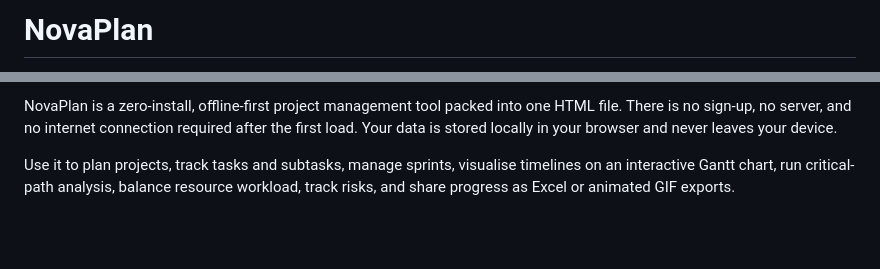
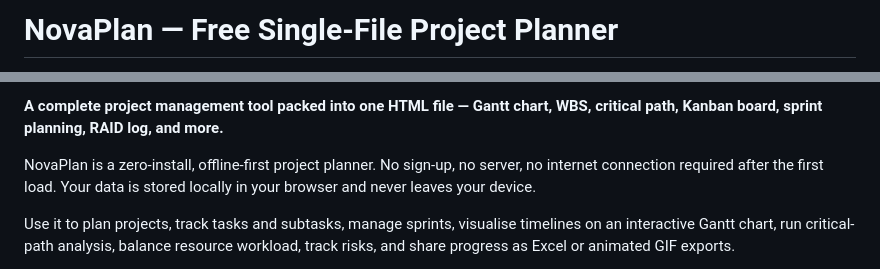
Before and after one commit to aravindksk7/NovaPlan, a Markdown page: README.md, 2 parts joined by grey strips. Drawn GitHub-style; blank space fills up the shorter version.

```diff
--- a/README.md
+++ b/README.md
@@ -1,2 +1,2 @@
-# NovaPlan
+# NovaPlan — Free Single-File Project Planner
 
@@ -4,5 +8,7 @@
 
-NovaPlan is a zero-install, offline-first project management tool packed into one HTML file. There is no sign-up, no server, and no internet connection required after the first load. Your data is stored locally in your browser and never leaves your device.
+**A complete project management tool packed into one HTML file — Gantt chart, WBS, critical path, Kanban board, sprint planning, RAID log, and more.**
+
+NovaPlan is a zero-install, offline-first project planner. No sign-up, no server, no internet connection required after the first load. Your data is stored locally in your browser and never leaves your device.
 
 Use it to plan projects, track tasks and subtasks, manage sprints, visualise timelines on an interactive Gantt chart, run critical-path analysis, balance resource workload, track risks, and share progress as Excel or animated GIF exports.
 
```
Also changed, not shown: other parts of README.md (+8 -2 lines), screenshot.png (added), 2 other files.
